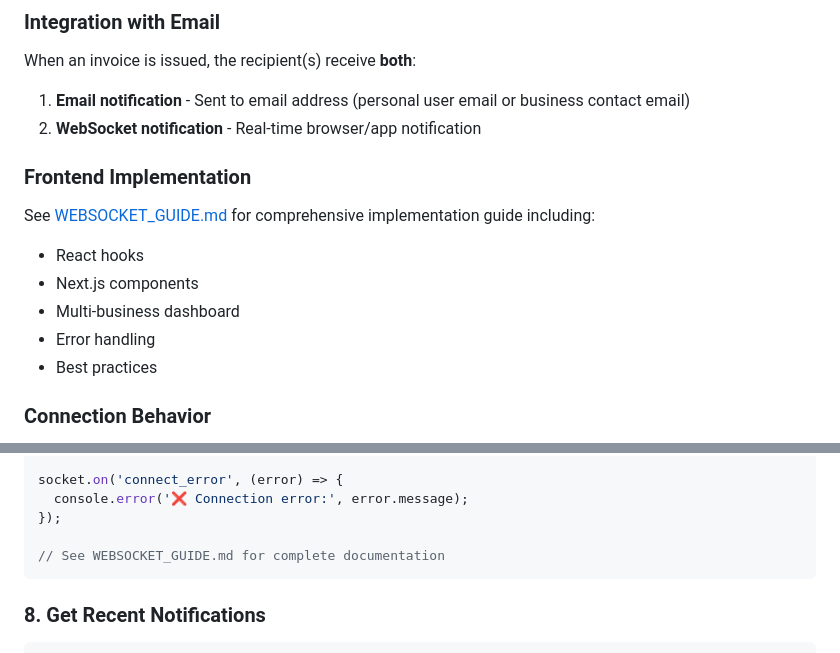
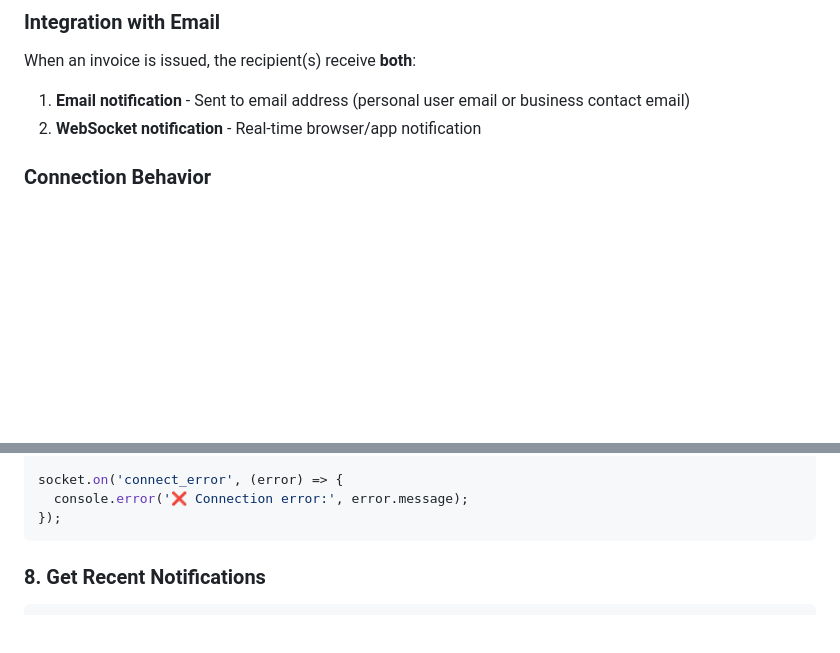
Before and after one commit to mAmineChniti/accountia-api, a Markdown page: README.md, 2 parts joined by grey strips. GitHub-like rendering; blank space fills up the shorter version.

Commit message:
docs: fix broken references to removed WEBSOCKET_GUIDE.md

````diff
--- a/README.md
+++ b/README.md
@@ -2426,16 +2426,6 @@ When an invoice is issued, the recipient(s) receive **both**:
 
 1. **Email notification** - Sent to email address (personal user email or business contact email)
 2. **WebSocket notification** - Real-time browser/app notification
-
-### Frontend Implementation
-
-See [WEBSOCKET_GUIDE.md](WEBSOCKET_GUIDE.md) for comprehensive implementation guide including:
-
-- React hooks
-- Next.js components
-- Multi-business dashboard
-- Error handling
-- Best practices
 
 ### Connection Behavior
 
@@ -2873,8 +2863,6 @@ socket.on('notification', (data) => {
 socket.on('connect_error', (error) => {
   console.error('❌ Connection error:', error.message);
 });
-
-// See WEBSOCKET_GUIDE.md for complete documentation
 ```
 
 ### 8. Get Recent Notifications
````
